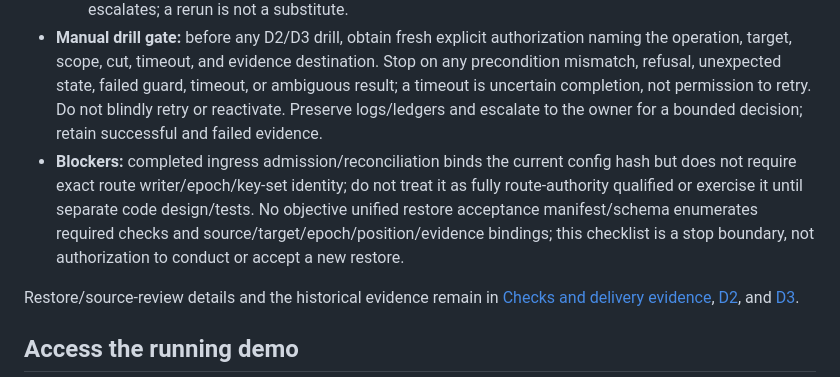
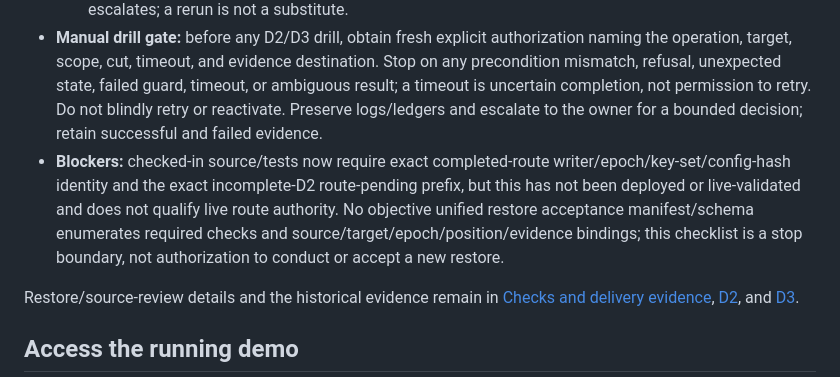
Before and after one commit to burggraf/highly-available-trailbase, a Markdown page: docs/runbook.md, the part around the change. GitHub-like rendering.

```diff
--- a/docs/runbook.md
+++ b/docs/runbook.md
@@ -13,7 +13,7 @@ This is a persistent disposable **manual recovery demo, not automatic HA**. D1,
   - Actions requiring fresh explicit authorization: any restore or integrity check that creates files, starts/stops processes, opens sessions, or sends application requests (including auth, writes, or restore reads). These actions are service/evidence mutations, not observations.
   - **Acceptance:** accept restore verification only when the explicitly approved required integrity, authentication/session, record/membership, exact restore-position/proof checks are complete and all expected evidence is retained. Any missing, mismatched, or uncertain check refuses acceptance and escalates; a rerun is not a substitute.
 - **Manual drill gate:** before any D2/D3 drill, obtain fresh explicit authorization naming the operation, target, scope, cut, timeout, and evidence destination. Stop on any precondition mismatch, refusal, unexpected state, failed guard, timeout, or ambiguous result; a timeout is uncertain completion, not permission to retry. Do not blindly retry or reactivate. Preserve logs/ledgers and escalate to the owner for a bounded decision; retain successful and failed evidence.
-- **Blockers:** completed ingress admission/reconciliation binds the current config hash but does not require exact route writer/epoch/key-set identity; do not treat it as fully route-authority qualified or exercise it until separate code design/tests. No objective unified restore acceptance manifest/schema enumerates required checks and source/target/epoch/position/evidence bindings; this checklist is a stop boundary, not authorization to conduct or accept a new restore.
+- **Blockers:** checked-in source/tests now require exact completed-route writer/epoch/key-set/config-hash identity and the exact incomplete-D2 route-pending prefix, but this has not been deployed or live-validated and does not qualify live route authority. No objective unified restore acceptance manifest/schema enumerates required checks and source/target/epoch/position/evidence bindings; this checklist is a stop boundary, not authorization to conduct or accept a new restore.
 
 Restore/source-review details and the historical evidence remain in [Checks and delivery evidence](#checks-and-delivery-evidence), [D2](#d2-controller-and-interrupted-operation-boundary), and [D3](#d3-commands-and-completed-recovery).
 
```
Also changed, not shown: docs/trailbase-ha-progress-and-d4-findings.md (added, +148 -0 lines).
